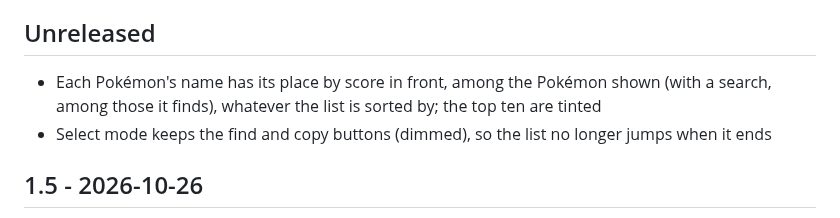
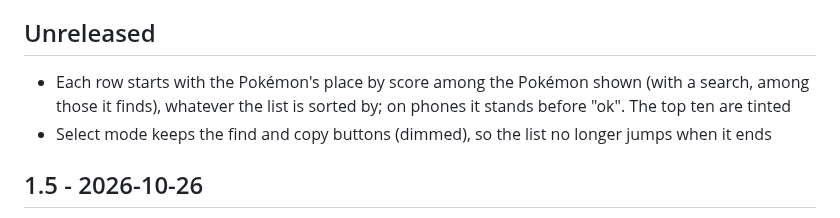
Before and after one commit to alanceil42/xxl-scorer, a Markdown page: CHANGELOG.md, the part around the change. Rendered like a GitHub page.

```diff
--- a/CHANGELOG.md
+++ b/CHANGELOG.md
@@ -8,8 +8,9 @@ collect under "Unreleased".
 
 ## Unreleased
 
-- Each Pokémon's name has its place by score in front, among the Pokémon shown (with a
-  search, among those it finds), whatever the list is sorted by; the top ten are tinted
+- Each row starts with the Pokémon's place by score among the Pokémon shown (with a search,
+  among those it finds), whatever the list is sorted by; on phones it stands before "ok". The
+  top ten are tinted
 - Select mode keeps the find and copy buttons (dimmed), so the list no longer jumps when it ends
 
 ## 1.5 - 2026-10-26
```
Also changed, not shown: README.md (+3 -3 lines), docs/list-dark.png, docs/list.png, og.png, 4 other files.
